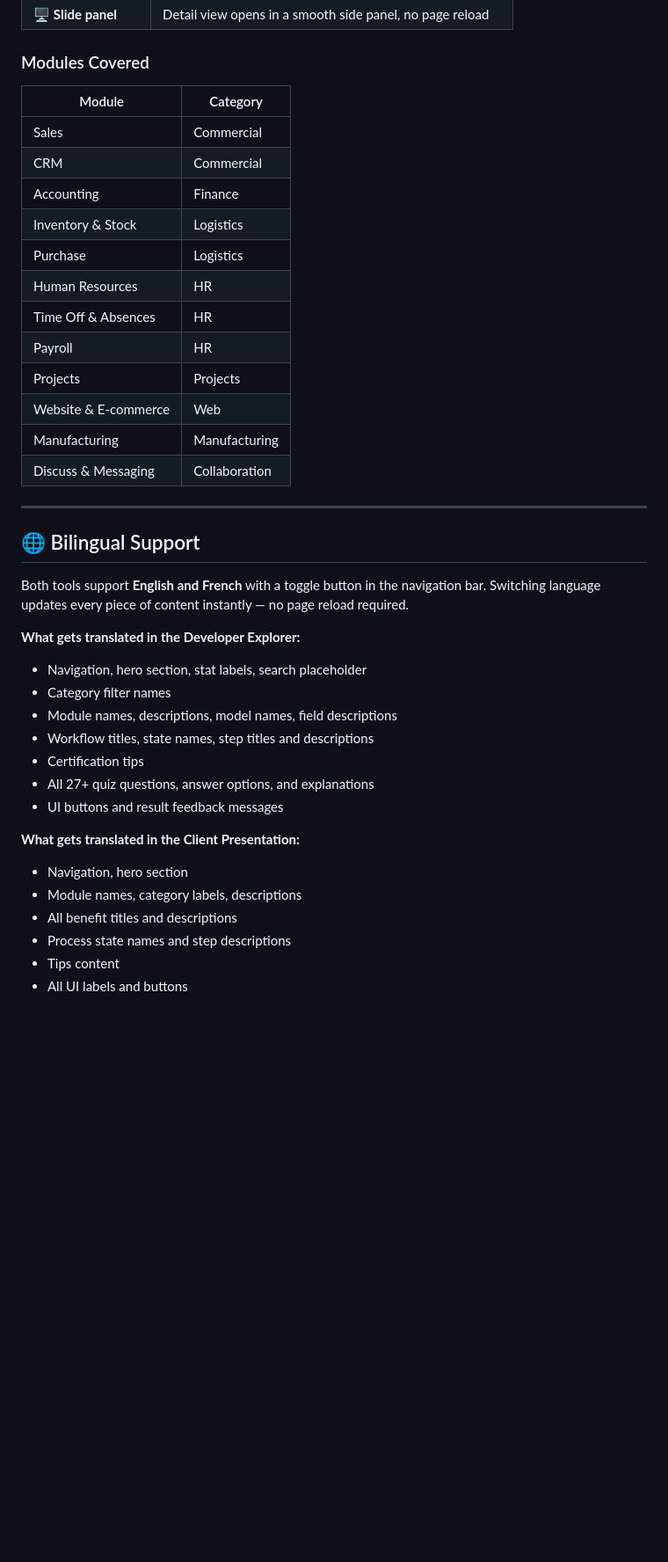
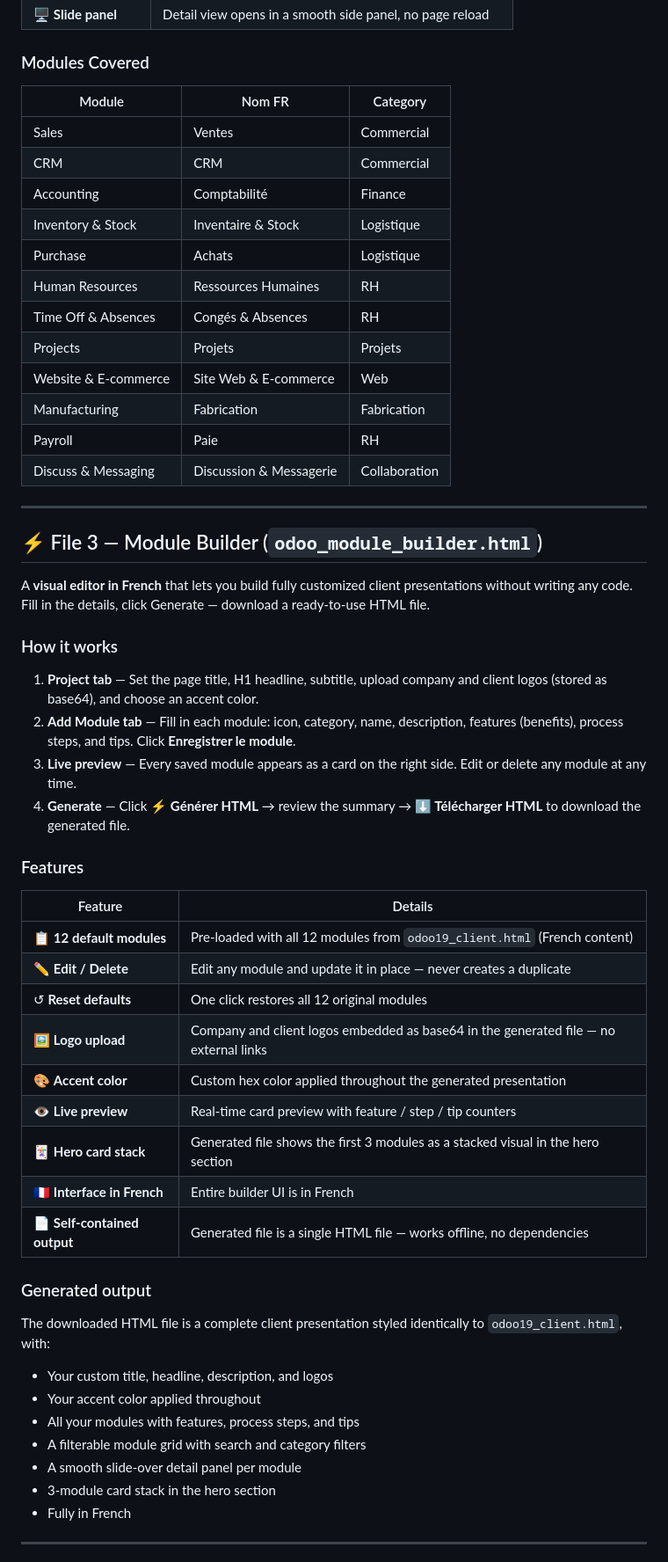
Before and after one commit to hosni-a/odoo-explorer, a Markdown page: README.md, the part around one of its changes. Shown at 88% size. Drawn GitHub-style; blank space fills up the shorter version.

```diff
--- a/README.md
+++ b/README.md
@@ -78,40 +80,59 @@ Built for **client-facing presentations and demos**. Zero technical jargon — n
 
 ### Modules Covered
 
-| Module | Category |
-|---|---|
-| Sales | Commercial |
-| CRM | Commercial |
-| Accounting | Finance |
-| Inventory & Stock | Logistics |
-| Purchase | Logistics |
-| Human Resources | HR |
-| Time Off & Absences | HR |
-| Payroll | HR |
-| Projects | Projects |
-| Website & E-commerce | Web |
-| Manufacturing | Manufacturing |
-| Discuss & Messaging | Collaboration |
+| Module | Nom FR | Category |
+|---|---|---|
+| Sales | Ventes | Commercial |
+| CRM | CRM | Commercial |
+| Accounting | Comptabilité | Finance |
+| Inventory & Stock | Inventaire & Stock | Logistique |
+| Purchase | Achats | Logistique |
+| Human Resources | Ressources Humaines | RH |
+| Time Off & Absences | Congés & Absences | RH |
+| Projects | Projets | Projets |
+| Website & E-commerce | Site Web & E-commerce | Web |
+| Manufacturing | Fabrication | Fabrication |
+| Payroll | Paie | RH |
+| Discuss & Messaging | Discussion & Messagerie | Collaboration |
 
 ---
 
-## 🌐 Bilingual Support
+## ⚡ File 3 — Module Builder (`odoo_module_builder.html`)
 
-Both tools support **English and French** with a toggle button in the navigation bar. Switching language updates every piece of content instantly — no page reload required.
+A **visual editor in French** that lets you build fully customized client presentations without writing any code. Fill in the details, click Generate — download a ready-to-use HTML file.
 
-**What gets translated in the Developer Explorer:**
-- Navigation, hero section, stat labels, search placeholder
-- Category filter names
-- Module names, descriptions, model names, field descriptions
-- Workflow titles, state names, step titles and descriptions
-- Certification tips
-- All 27+ quiz questions, answer options, and explanations
-- UI buttons and result feedback messages
+### How it works
 
-**What gets translated in the Client Presentation:**
-- Navigation, hero section
-- Module names, category labels, descriptions
-- All benefit titles and descriptions
-- Process state names and step descriptions
-- Tips content
-- All UI labels and buttons
+1. **Project tab** — Set the page title, H1 headline, subtitle, upload company and client logos (stored as base64), and choose an accent color.
+2. **Add Module tab** — Fill in each module: icon, category, name, description, features (benefits), process steps, and tips. Click **Enregistrer le module**.
+3. **Live preview** — Every saved module appears as a card on the right side. Edit or delete any module at any time.
+4. **Generate** — Click **⚡ Générer HTML** → review the summary → **⬇ Télécharger HTML** to download the generated file.
+
+### Features
+
+| Feature | Details |
+|---|---|
+| 📋 **12 default modules** | Pre-loaded with all 12 modules from `odoo19_client.html` (French content) |
+| ✏️ **Edit / Delete** | Edit any module and update it in place — never creates a duplicate |
+| ↺ **Reset defaults** | One click restores all 12 original modules |
+| 🖼️ **Logo upload** | Company and client logos embedded as base64 in the generated file — no external links |
+| 🎨 **Accent color** | Custom hex color applied throughout the generated presentation |
+| 👁️ **Live preview** | Real-time card preview with feature / step / tip counters |
+| 🃏 **Hero card stack** | Generated file shows the first 3 modules as a stacked visual in the hero section |
+| 🇫🇷 **Interface in French** | Entire builder UI is in French |
+| 📄 **Self-contained output** | Generated file is a single HTML file — works offline, no dependencies |
+
+### Generated output
+
+The downloaded HTML file is a complete client presentation styled identically to `odoo19_client.html`, with:
+
+- Your custom title, headline, description, and logos
+- Your accent color applied throughout
+- All your modules with features, process steps, and tips
+- A filterable module grid with search and category filters
+- A smooth slide-over detail panel per module
+- 3-module card stack in the hero section
+- Fully in French
+
+---
+
```
Also changed, not shown: other parts of README.md (+53 -28 lines).
